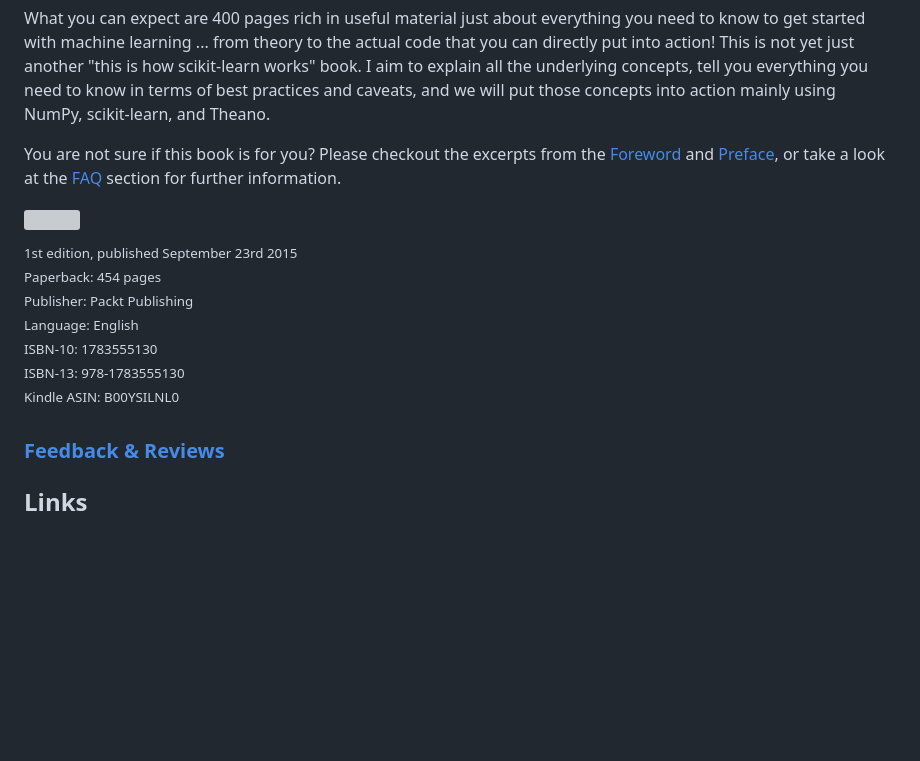
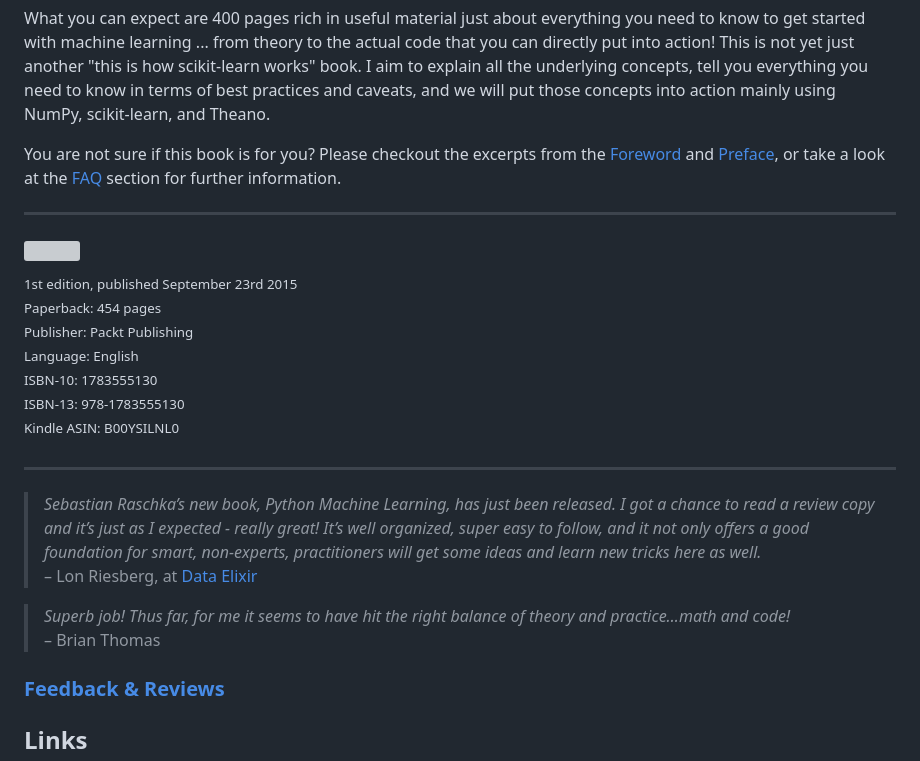
Before and after one commit to rowennetfinder555/Practice1, a Markdown page: README.md, the part around the change. Drawn GitHub-style; blank space fills up the shorter version; grey boxes are pictures that could not be loaded.

Commit message:
feedback

```diff
--- a/README.md
+++ b/README.md
@@ -7,6 +7,7 @@ we will put those concepts into action mainly using NumPy, scikit-learn, and The
 
 You are not sure if this book is for you? Please checkout the excerpts from the [Foreword](./docs/foreword_ro.pdf) and [Preface](./docs/preface_sr.pdf), or take a look at the [FAQ](#faq) section for further information.
 
+---
 
 ![](./images/pymle_cover_small.jpg)
 
@@ -18,6 +19,13 @@ Language: English<br>
 ISBN-10: 1783555130<br>
 ISBN-13: 978-1783555130<br>
 Kindle ASIN: B00YSILNL0<br></div>
+
+---
+> *Sebastian Raschka’s new book, Python Machine Learning, has just been released. I got a chance to read a review copy and it’s just as I expected - really great! It’s well organized, super easy to follow, and it not only offers a good foundation for smart, non-experts, practitioners will get some ideas and learn new tricks here as well.*
+– Lon Riesberg, at [Data Elixir](http://dataelixir.com)
+
+> *Superb job! Thus far, for me it seems to have hit the right balance of theory and practice…math and code!*
+– Brian Thomas
 
 ### [Feedback & Reviews](./docs/feedback.md)
 
```
Also changed, not shown: docs/feedback.md (+6 -0 lines), docs/images/jonathon_m_tweet.png (added).
